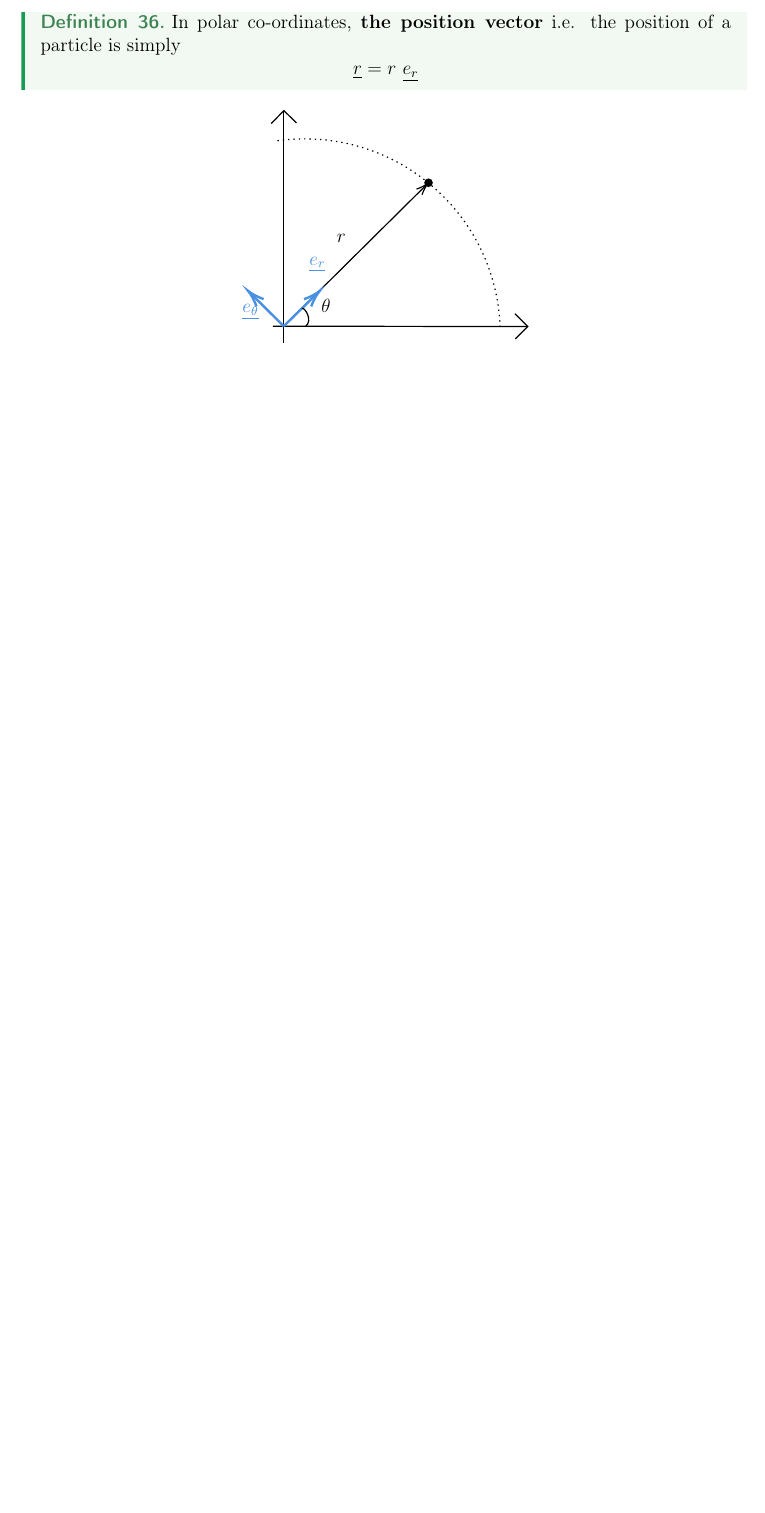
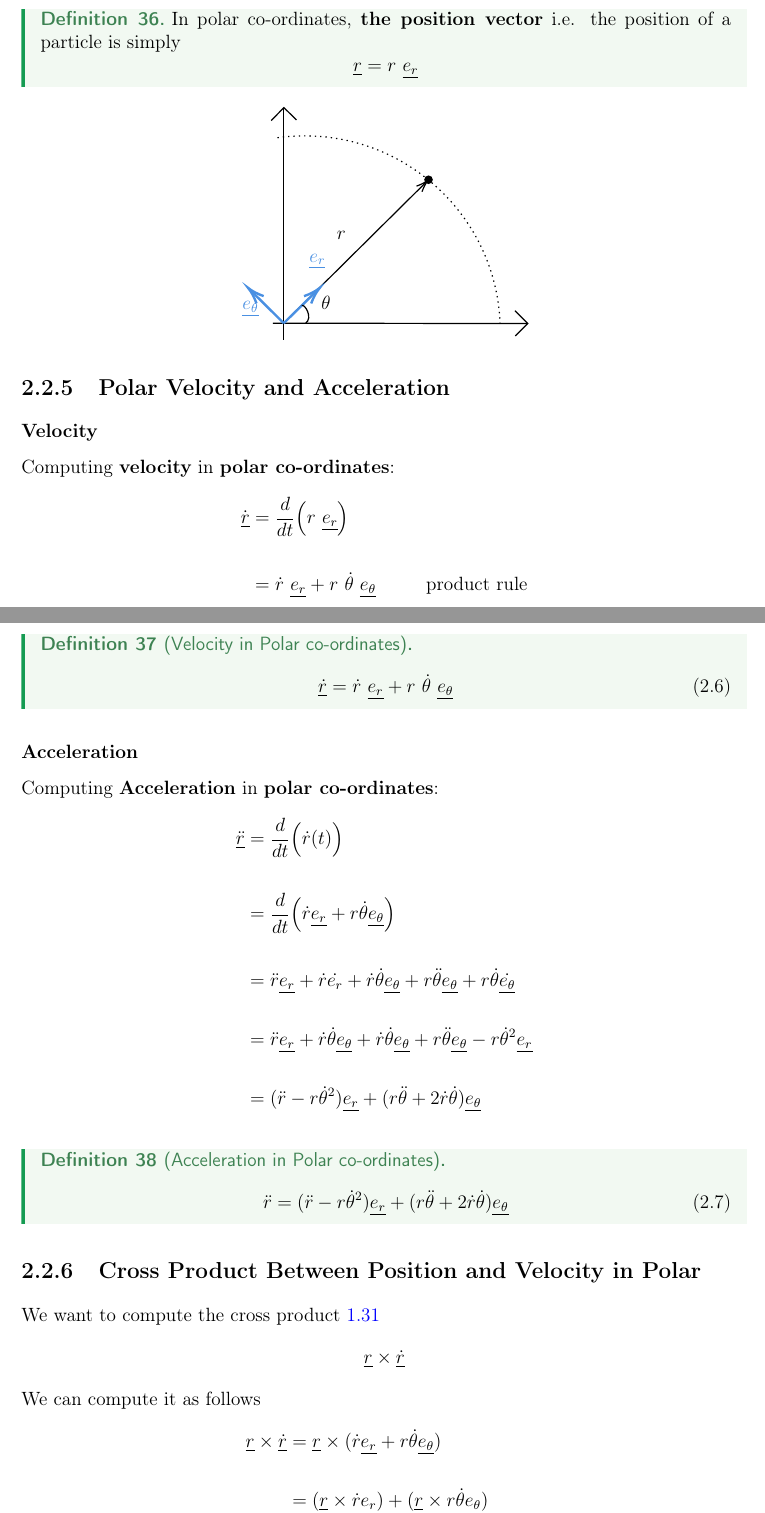
Before and after one commit to akash-g0807/University-Notes, a LaTeX document (bachelor-2/semester-1/classical-dynamics/master.tex, which reads bachelor-2/semester-1/classical-dynamics/polar-velocity-acceleration.tex): part of page 39 of 39 before the commit and two parts of pages 39 and 40 of 41 after it, the two joined at a grey line, cut so that both start at the same text, the shorter picture padded with empty space. Compiled offline with pdfLaTeX.

Commit message:
Did polar Veclocity and Acceleration

```diff
--- /dev/null
+++ b/bachelor-2/semester-1/classical-dynamics/polar-velocity-acceleration.tex
@@ -0,0 +1,35 @@
+\subsection{Polar Velocity and Acceleration}
+
+\subsubsection{Velocity}
+Computing {\bf velocity} in {\bf polar co-ordinates}:
+$$\begin{aligned} \dot{\underline{r}} & = \frac{d}{dt}\Big(r \ \underline{e_{r}}\Big)                                                              \\ \\
+                                    & = \dot{r}\ \underline{e_{r}} + r\ \dot{\theta}\ \underline{e_{\theta}} \ \ \ \ \ \ \ \ \text{product rule}\end{aligned}$$
+
+\begin{definition}[Velocity in Polar co-ordinates]
+	\begin{equation}
+		\label{eq: velocity-polar}
+		\underline{\dot{r}} = \dot{r}\ \underline{e_{r}} + r\ \dot{\theta}\ \underline{e_{\theta}}
+	\end{equation}
+\end{definition}
+
+\subsubsection{Acceleration}
+Computing {\bf Acceleration} in {\bf polar co-ordinates}:
+$$\begin{aligned} \underline{\ddot{r}} & = \frac{d}{dt}\Big(\dot{r}(t)\Big)                                                                                                                                                              \\ \\
+                                     & = \frac{d}{dt}\Big(\dot{r}\underline{e_{r}} + r\dot{\theta}\underline{e_{\theta}} \Big)                                                                                                         \\ \\
+                                     & = \ddot{r}\underline{e_{r}}+ \dot{r}\dot{e_{r}}+ \dot{r}\dot{\theta}\underline{e_{\theta}} + r\ddot{\theta}\underline{e_{\theta}} + r\dot{\theta}\underline{\dot{e_{\theta}}}                   \\ \\
+                                     & = \ddot{r}\underline{e_{r}} + \dot{r}\dot{\theta}\underline{e_{\theta}} + \dot{r}\dot{\theta}\underline{e_{\theta}} + r\ddot{\theta}\underline{e_{\theta}} - r\dot{\theta}^{2}\underline{e_{r}} \\ \\
+                                     & = (\ddot{r} - r\dot{\theta}^{2})\underline{e_{r}} + (r\ddot{\theta} + 2\dot{r}\dot{\theta})\underline{e_{\theta}}\end{aligned}$$
+
+\begin{definition}[Acceleration in Polar co-ordinates]
+	\begin{equation}
+		\label{eq: velocity-acceleration}
+		\ddot{r} = (\ddot{r} - r\dot{\theta}^{2})\underline{e_{r}} + (r\ddot{\theta} + 2\dot{r}\dot{\theta})\underline{e_{\theta}}
+	\end{equation}
+\end{definition}
+
+\subsection{Cross Product Between Position and Velocity in Polar}
+We want to compute the cross product \ref{eq:cross-product-formula-2}
+$$\underline{r} \times \underline{\dot{r}}$$
+We can compute it as follows
+$$\begin{aligned} \underline{r} \times \underline{\dot{r}} & = \underline{r} \times (\dot{r} \underline{e_{r}}+ r\dot{\theta}\underline{e_{\theta}})                                     \\ \\
+                                                         & = (\underline{r} \times \dot{r}\underline{{e_{r}}}) + (\underline{r} \times r\dot{\theta}\underline{e_{\theta}})            \\ \\
@@ -0,0 +47,4 @@
+		\label{eq: plolar-cross-vel-pos}
+		\underline{r} \times \underline{\dot{r}} =  r^{2}\dot{\theta}\underline{k}
+	\end{equation}
+\end{definition}
```
Also changed, not shown: bachelor-2/semester-1/classical-dynamics/master.tex (+1 -0 lines), bachelor-2/semester-1/classical-dynamics/polar-velocity-acceleration.tex (17 more changed lines).
